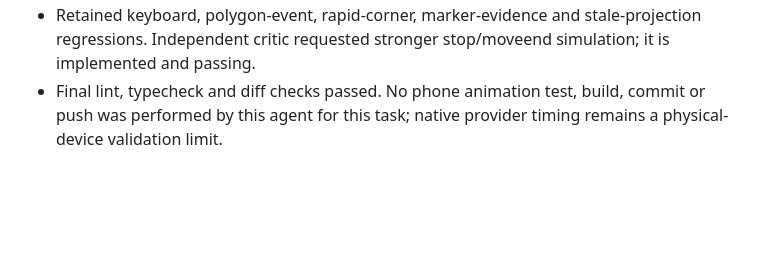
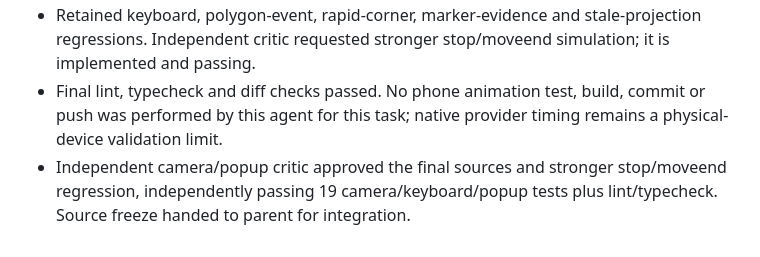
Before and after one commit to vasosofuji/Parkino, a Markdown page: docs/plans/map-motion.md, the part around the change. Drawn GitHub-style; blank space fills up the shorter version.

```diff
--- a/docs/plans/map-motion.md
+++ b/docs/plans/map-motion.md
@@ -29,3 +29,4 @@ Reviewed current sources and the installed Leaflet 1.9.4/react-native-maps 1.27.
 - Actual native Leaflet script tests cover short camera commands, selection replacement including a stop-triggered old moveend, hidden moving projections, initial/reduced immediate motion, drawing cancellation and no replay on routine updates. An executable web renderer harness covers the same mode/preference/replay behavior. Native Maps harness covers readiness, tapped-anchor focus, hidden projections, reduced motion and drawing cancellation.
 - Retained keyboard, polygon-event, rapid-corner, marker-evidence and stale-projection regressions. Independent critic requested stronger stop/moveend simulation; it is implemented and passing.
 - Final lint, typecheck and diff checks passed. No phone animation test, build, commit or push was performed by this agent for this task; native provider timing remains a physical-device validation limit.
+- Independent camera/popup critic approved the final sources and stronger stop/moveend regression, independently passing 19 camera/keyboard/popup tests plus lint/typecheck. Source freeze handed to parent for integration.
```
Also changed, not shown: docs/VALIDATION.md (+13 -0 lines).
